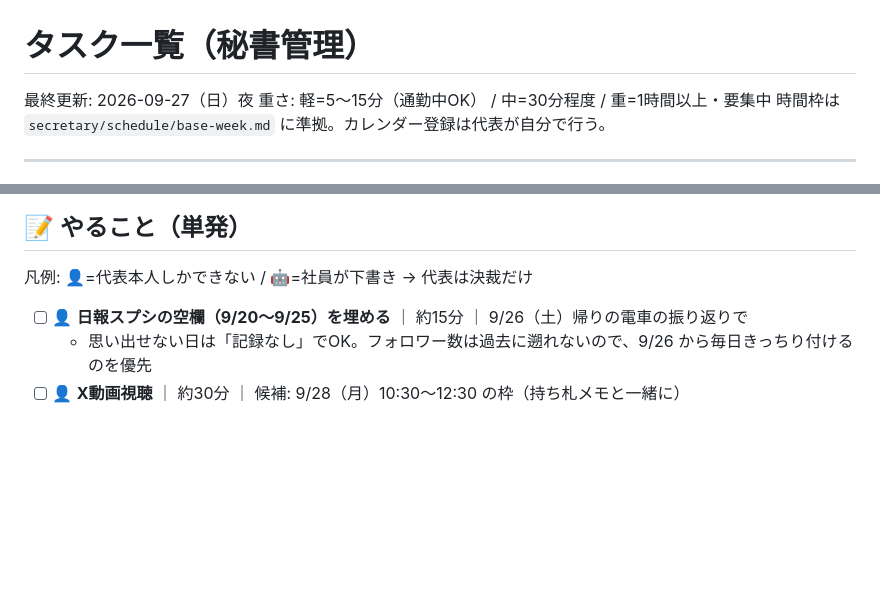
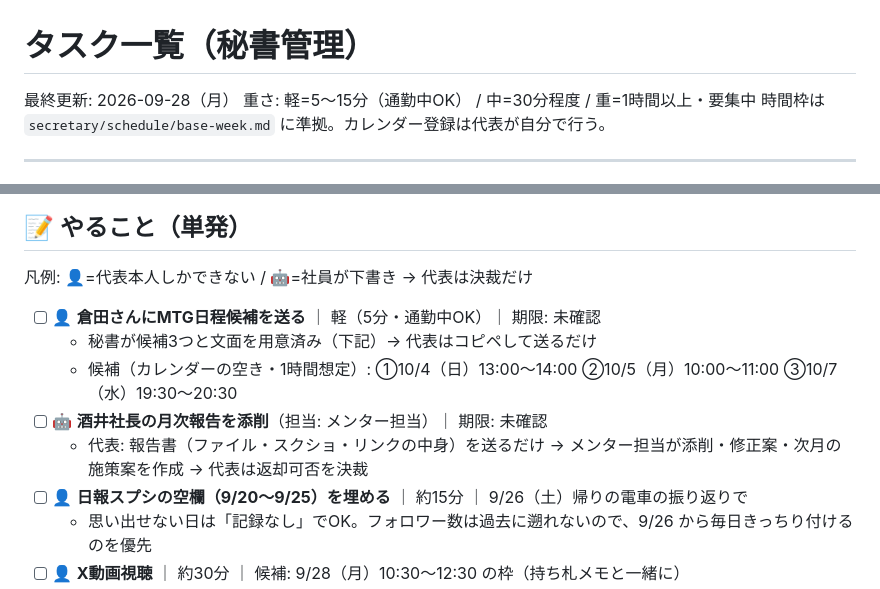
Before and after one commit to gakutopaso-hub/asanosyatyo, a Markdown page: secretary/tasks.md, 2 parts joined by grey strips. Rendered like a GitHub page; blank space fills up the shorter version.

Commit message:
秘書: 倉田さんへの日程候補送付・酒井社長の月次報告添削をタスクに追加
Co-Authored-By: Claude Opus 5.5 <noreply@anthropic.com>
Claude-Session: https://claude.ai/code/session_01U8582CXgJcTRPR8mqEQHmZ

```diff
--- a/secretary/tasks.md
+++ b/secretary/tasks.md
@@ -1,6 +1,6 @@
 # タスク一覧（秘書管理）
 
-最終更新: 2026-09-27（日）夜
+最終更新: 2026-09-28（月）
 重さ: 軽=5〜15分（通勤中OK） / 中=30分程度 / 重=1時間以上・要集中
 時間枠は `secretary/schedule/base-week.md` に準拠。カレンダー登録は代表が自分で行う。
 
@@ -69,6 +69,11 @@
 
 凡例: 👤=代表本人しかできない / 🤖=社員が下書き → 代表は決裁だけ
 
+- [ ] 👤 **倉田さんにMTG日程候補を送る** ｜ 軽（5分・通勤中OK）｜ 期限: 未確認
+  - 秘書が候補3つと文面を用意済み（下記）→ 代表はコピペして送るだけ
+  - 候補（カレンダーの空き・1時間想定）: ①10/4（日）13:00〜14:00 ②10/5（月）10:00〜11:00 ③10/7（水）19:30〜20:30
+- [ ] 🤖 **酒井社長の月次報告を添削**（担当: メンター担当）｜ 期限: 未確認
+  - 代表: 報告書（ファイル・スクショ・リンクの中身）を送るだけ → メンター担当が添削・修正案・次月の施策案を作成 → 代表は返却可否を決裁
 - [ ] 👤 **日報スプシの空欄（9/20〜9/25）を埋める** ｜ 約15分 ｜ 9/26（土）帰りの電車の振り返りで
   - 思い出せない日は「記録なし」でOK。フォロワー数は過去に遡れないので、9/26 から毎日きっちり付けるのを優先
 - [ ] 👤 **X動画視聴** ｜ 約30分 ｜ 候補: 9/28（月）10:30〜12:30 の枠（持ち札メモと一緒に）
```
